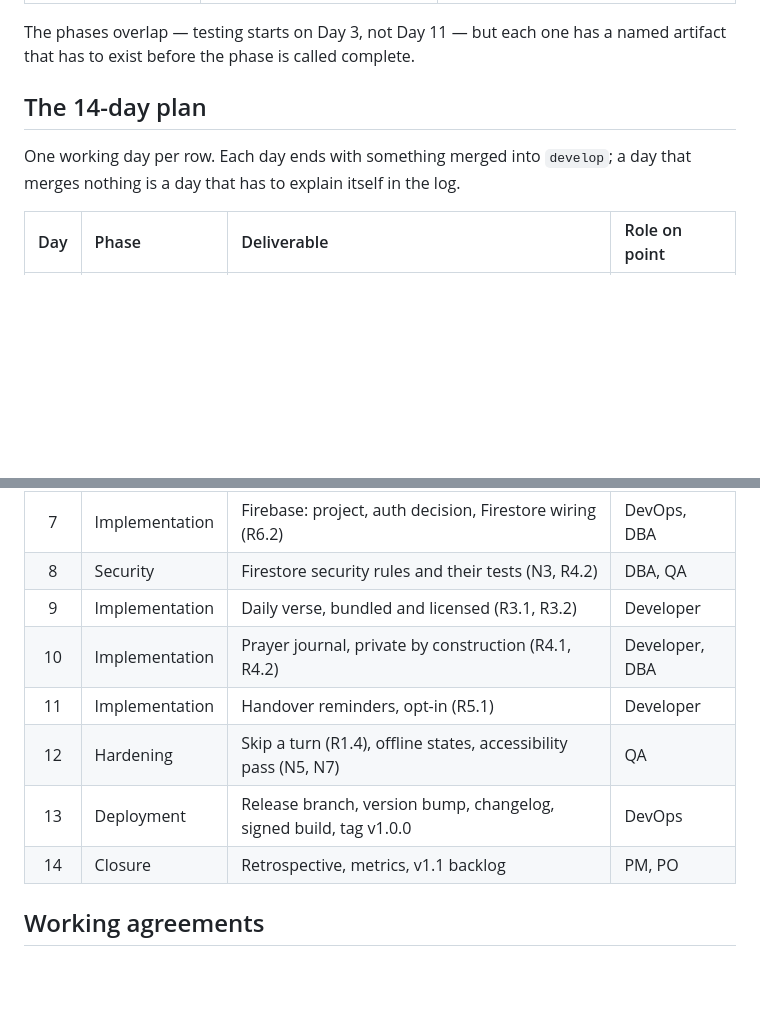
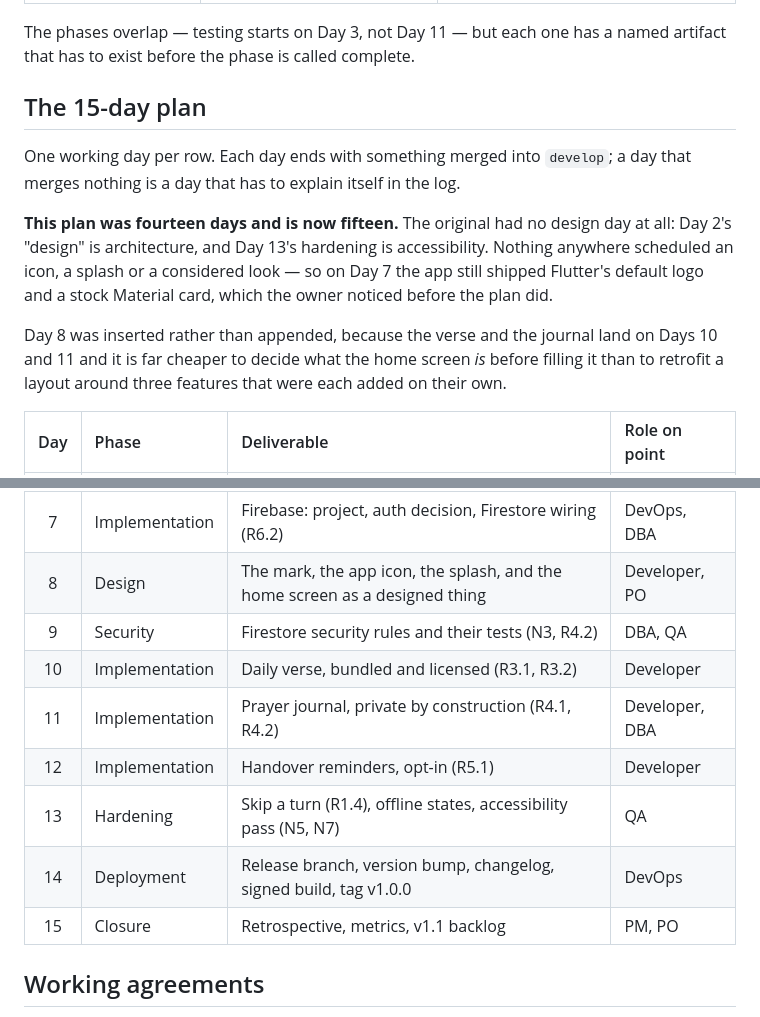
Before and after one commit to Jabulile1704/Mashibini-Prayer, a Markdown page: docs/SDLC.md, 2 parts joined by grey strips. Rendered like a GitHub page; blank space fills up the shorter version.

Commit message:
docs: insert a design day, and say why it was missing
The 14-day plan had no design day. Day 2's "design" is architecture and
day 13's hardening is accessibility; nothing anywhere scheduled an icon, a
splash or a considered look. The app reached day 7 still wearing Flutter's
default logo, and the owner noticed before the plan did.

Inserted as day 8 rather than appended, because the verse and journal land
on days 10 and 11 and it is cheaper to decide what the home screen is
before filling it than to retrofit a layout around three features added
separately.

The omission is recorded in the plan rather than quietly corrected: a plan
that reads as though it always had a design day teaches nothing.

```diff
--- a/docs/SDLC.md
+++ b/docs/SDLC.md
@@ -19,10 +19,21 @@ the repository rather than in somebody's head.
 The phases overlap — testing starts on Day 3, not Day 11 — but each one has a
 named artifact that has to exist before the phase is called complete.
 
-## The 14-day plan
+## The 15-day plan
 
 One working day per row. Each day ends with something merged into `develop`;
 a day that merges nothing is a day that has to explain itself in the log.
+
+**This plan was fourteen days and is now fifteen.** The original had no design
+day at all: Day 2's "design" is architecture, and Day 13's hardening is
+accessibility. Nothing anywhere scheduled an icon, a splash or a considered
+look — so on Day 7 the app still shipped Flutter's default logo and a stock
+Material card, which the owner noticed before the plan did.
+
+Day 8 was inserted rather than appended, because the verse and the journal land
+on Days 10 and 11 and it is far cheaper to decide what the home screen *is*
+before filling it than to retrofit a layout around three features that were
+each added on their own.
 
 | Day | Phase | Deliverable | Role on point |
 |:--:|:--|:--|:--|
@@ -33,13 +44,14 @@ a day that merges nothing is a day that has to explain itself in the log.
 | 5 | Implementation | Home screen: this week, next week, handover date (R1.1, R1.2) | Developer |
 | 6 | Implementation | Family setup: members, order, turnover day, anchor (R2.1, R2.2) | Developer, PO |
 | 7 | Implementation | Firebase: project, auth decision, Firestore wiring (R6.2) | DevOps, DBA |
-| 8 | Security | Firestore security rules and their tests (N3, R4.2) | DBA, QA |
-| 9 | Implementation | Daily verse, bundled and licensed (R3.1, R3.2) | Developer |
-| 10 | Implementation | Prayer journal, private by construction (R4.1, R4.2) | Developer, DBA |
-| 11 | Implementation | Handover reminders, opt-in (R5.1) | Developer |
-| 12 | Hardening | Skip a turn (R1.4), offline states, accessibility pass (N5, N7) | QA |
-| 13 | Deployment | Release branch, version bump, changelog, signed build, tag v1.0.0 | DevOps |
-| 14 | Closure | Retrospective, metrics, v1.1 backlog | PM, PO |
+| 8 | Design | The mark, the app icon, the splash, and the home screen as a designed thing | Developer, PO |
+| 9 | Security | Firestore security rules and their tests (N3, R4.2) | DBA, QA |
+| 10 | Implementation | Daily verse, bundled and licensed (R3.1, R3.2) | Developer |
+| 11 | Implementation | Prayer journal, private by construction (R4.1, R4.2) | Developer, DBA |
+| 12 | Implementation | Handover reminders, opt-in (R5.1) | Developer |
+| 13 | Hardening | Skip a turn (R1.4), offline states, accessibility pass (N5, N7) | QA |
+| 14 | Deployment | Release branch, version bump, changelog, signed build, tag v1.0.0 | DevOps |
+| 15 | Closure | Retrospective, metrics, v1.1 backlog | PM, PO |
 
 ## Working agreements
 
```
Also changed, not shown: docs/daily/DAY-07.md (+12 -2 lines).
